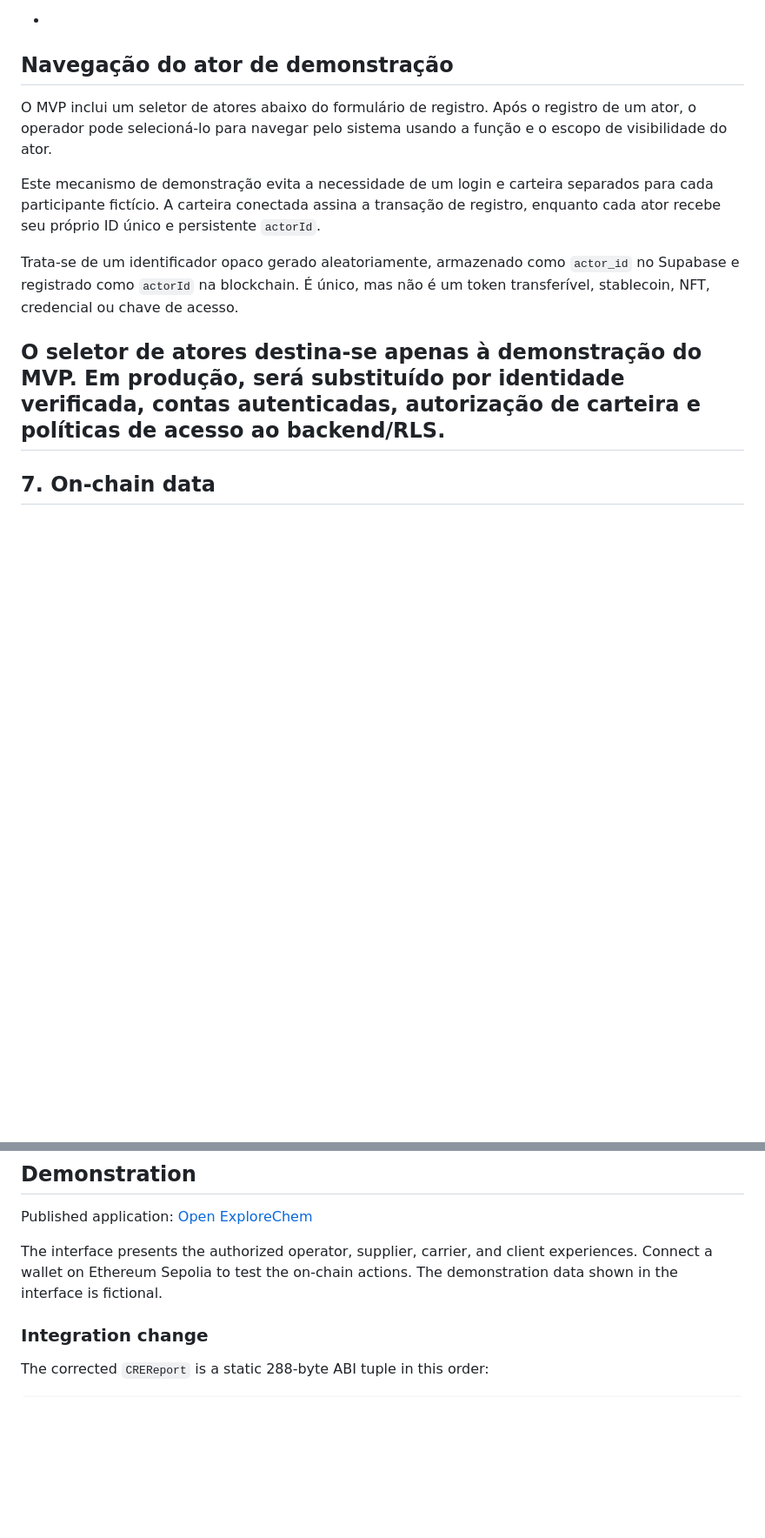
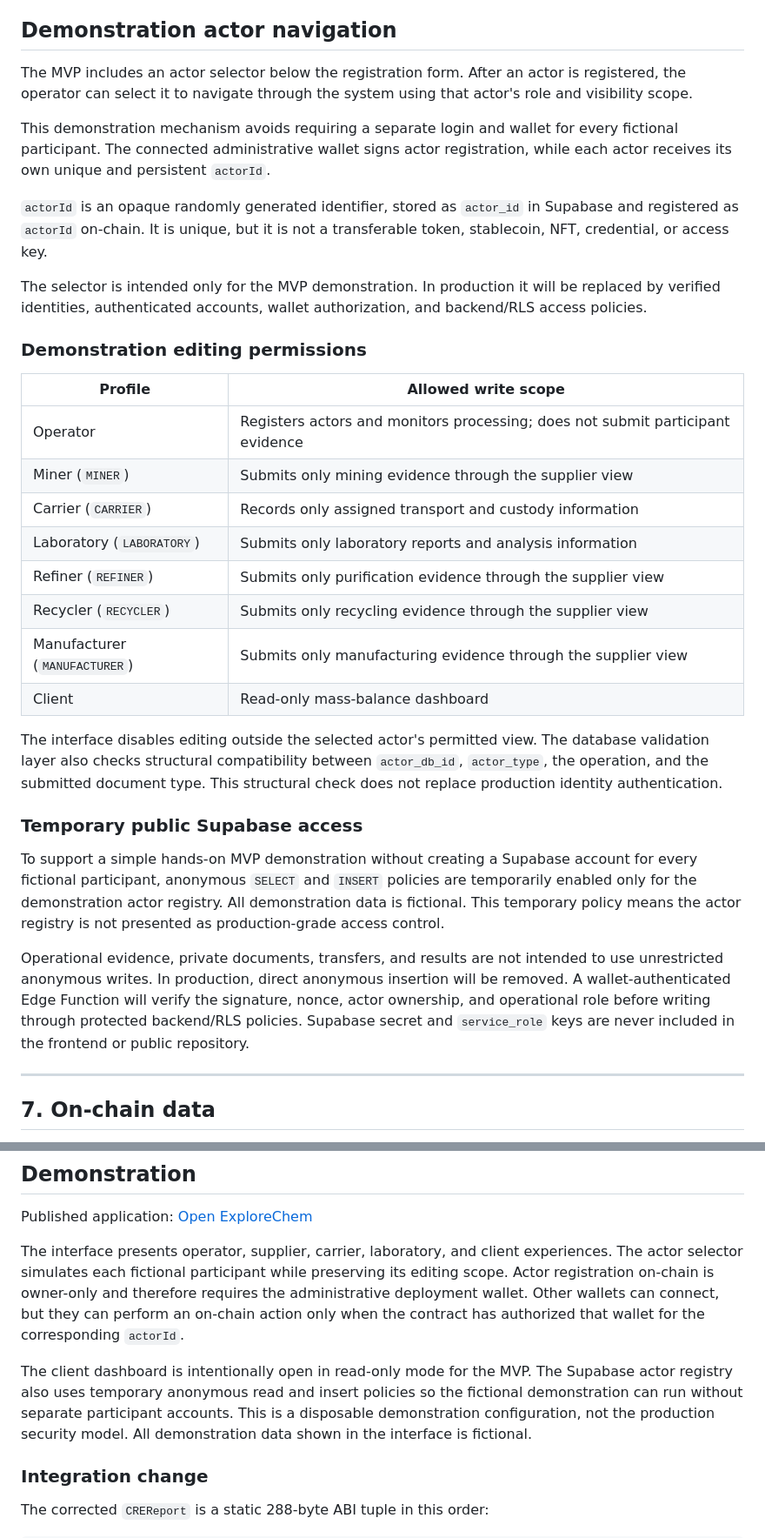
Before and after one commit to armanfm/ExplorerChem, a Markdown page: README.md, 2 parts joined by grey strips. Shown at 87% size. GitHub-like rendering; blank space fills up the shorter version.

```diff
--- a/README.md
+++ b/README.md
@@ -217,16 +217,37 @@ Evidence may include:
 - transformation record;
 - manufacturing or recycling record.
 
--
-## Navegação do ator de demonstração
+## Demonstration actor navigation
 
-O MVP inclui um seletor de atores abaixo do formulário de registro. Após o registro de um ator, o operador pode selecioná-lo para navegar pelo sistema usando a função e o escopo de visibilidade do ator.
+The MVP includes an actor selector below the registration form. After an actor is registered, the operator can select it to navigate through the system using that actor's role and visibility scope.
 
-Este mecanismo de demonstração evita a necessidade de um login e carteira separados para cada participante fictício. A carteira conectada assina a transação de registro, enquanto cada ator recebe seu próprio ID único e persistente `actorId`.
+This demonstration mechanism avoids requiring a separate login and wallet for every fictional participant. The connected administrative wallet signs actor registration, while each actor receives its own unique and persistent `actorId`.
 
-Trata-se de um identificador opaco gerado aleatoriamente, armazenado como `actor_id` no Supabase e registrado como `actorId` na blockchain. É único, mas não é um token transferível, stablecoin, NFT, credencial ou chave de acesso.
+`actorId` is an opaque randomly generated identifier, stored as `actor_id` in Supabase and registered as `actorId` on-chain. It is unique, but it is not a transferable token, stablecoin, NFT, credential, or access key.
 
-O seletor de atores destina-se apenas à demonstração do MVP. Em produção, será substituído por identidade verificada, contas autenticadas, autorização de carteira e políticas de acesso ao backend/RLS.
+The selector is intended only for the MVP demonstration. In production it will be replaced by verified identities, authenticated accounts, wallet authorization, and backend/RLS access policies.
+
+### Demonstration editing permissions
+
+| Profile | Allowed write scope |
+|---|---|
+| Operator | Registers actors and monitors processing; does not submit participant evidence |
+| Miner (`MINER`) | Submits only mining evidence through the supplier view |
+| Carrier (`CARRIER`) | Records only assigned transport and custody information |
+| Laboratory (`LABORATORY`) | Submits only laboratory reports and analysis information |
+| Refiner (`REFINER`) | Submits only purification evidence through the supplier view |
+| Recycler (`RECYCLER`) | Submits only recycling evidence through the supplier view |
+| Manufacturer (`MANUFACTURER`) | Submits only manufacturing evidence through the supplier view |
+| Client | Read-only mass-balance dashboard |
+
+The interface disables editing outside the selected actor's permitted view. The database validation layer also checks structural compatibility between `actor_db_id`, `actor_type`, the operation, and the submitted document type. This structural check does not replace production identity authentication.
+
+### Temporary public Supabase access
+
+To support a simple hands-on MVP demonstration without creating a Supabase account for every fictional participant, anonymous `SELECT` and `INSERT` policies are temporarily enabled only for the demonstration actor registry. All demonstration data is fictional. This temporary policy means the actor registry is not presented as production-grade access control.
+
+Operational evidence, private documents, transfers, and results are not intended to use unrestricted anonymous writes. In production, direct anonymous insertion will be removed. A wallet-authenticated Edge Function will verify the signature, nonce, actor ownership, and operational role before writing through protected backend/RLS policies. Supabase secret and `service_role` keys are never included in the frontend or public repository.
+
 ---
 
 ## 7. On-chain data
@@ -1098,9 +1132,18 @@ included in the repository.
 
 Published application: [Open ExploreChem](https://armanfm.github.io/ExplorerChem/)
 
-The interface presents the authorized operator, supplier, carrier, and client
-experiences. Connect a wallet on Ethereum Sepolia to test the on-chain actions.
-The demonstration data shown in the interface is fictional.
+The interface presents operator, supplier, carrier, laboratory, and client
+experiences. The actor selector simulates each fictional participant while
+preserving its editing scope. Actor registration on-chain is owner-only and
+therefore requires the administrative deployment wallet. Other wallets can
+connect, but they can perform an on-chain action only when the contract has
+authorized that wallet for the corresponding `actorId`.
+
+The client dashboard is intentionally open in read-only mode for the MVP. The
+Supabase actor registry also uses temporary anonymous read and insert policies
+so the fictional demonstration can run without separate participant accounts.
+This is a disposable demonstration configuration, not the production security
+model. All demonstration data shown in the interface is fictional.
 
 ### Integration change
 
```
Also changed, not shown: other parts of README.md (+25 -12 lines).
